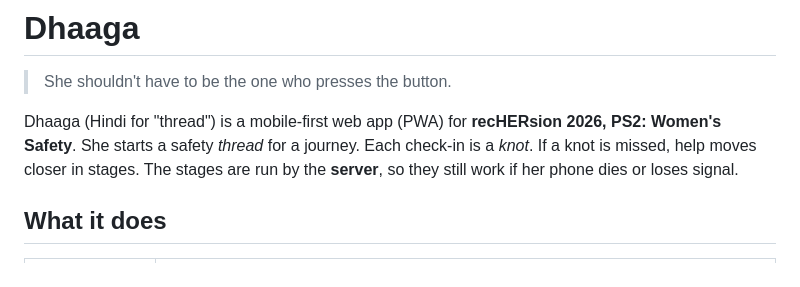
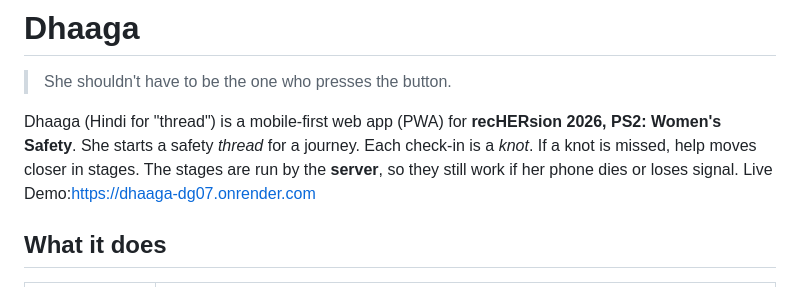
Before and after one commit to IqraSanadi22/Dhaaga, a Markdown page: README.md, the part around the change. Rendered like a GitHub page.

```diff
--- a/README.md
+++ b/README.md
@@ -5,7 +5,7 @@
 Dhaaga (Hindi for "thread") is a mobile-first web app (PWA) for **recHERsion 2026, PS2: Women's Safety**.
 She starts a safety *thread* for a journey. Each check-in is a *knot*. If a knot is missed, help moves
 closer in stages. The stages are run by the **server**, so they still work if her phone dies or loses signal.
-
+Live Demo:https://dhaaga-dg07.onrender.com
 ## What it does
 
 | Area | Behaviour |
```
